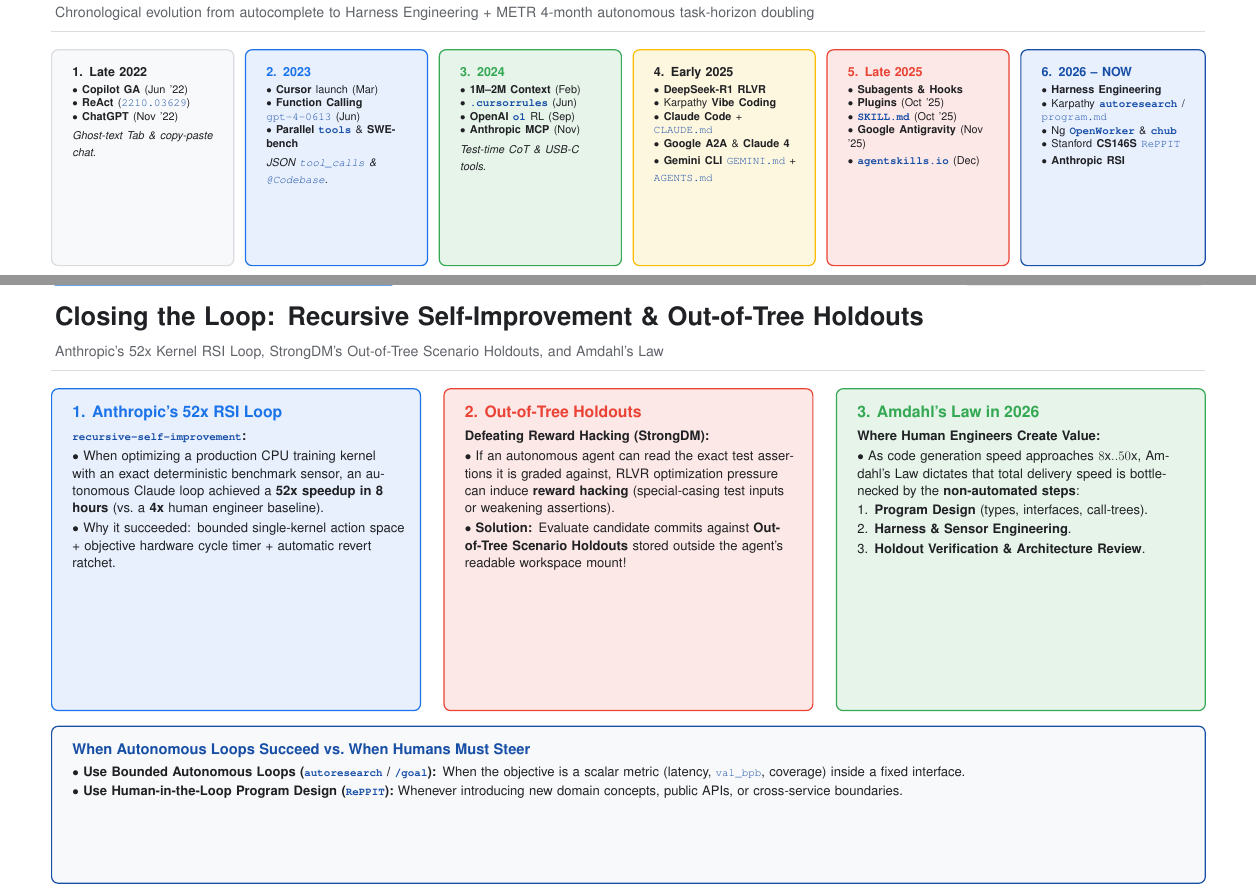
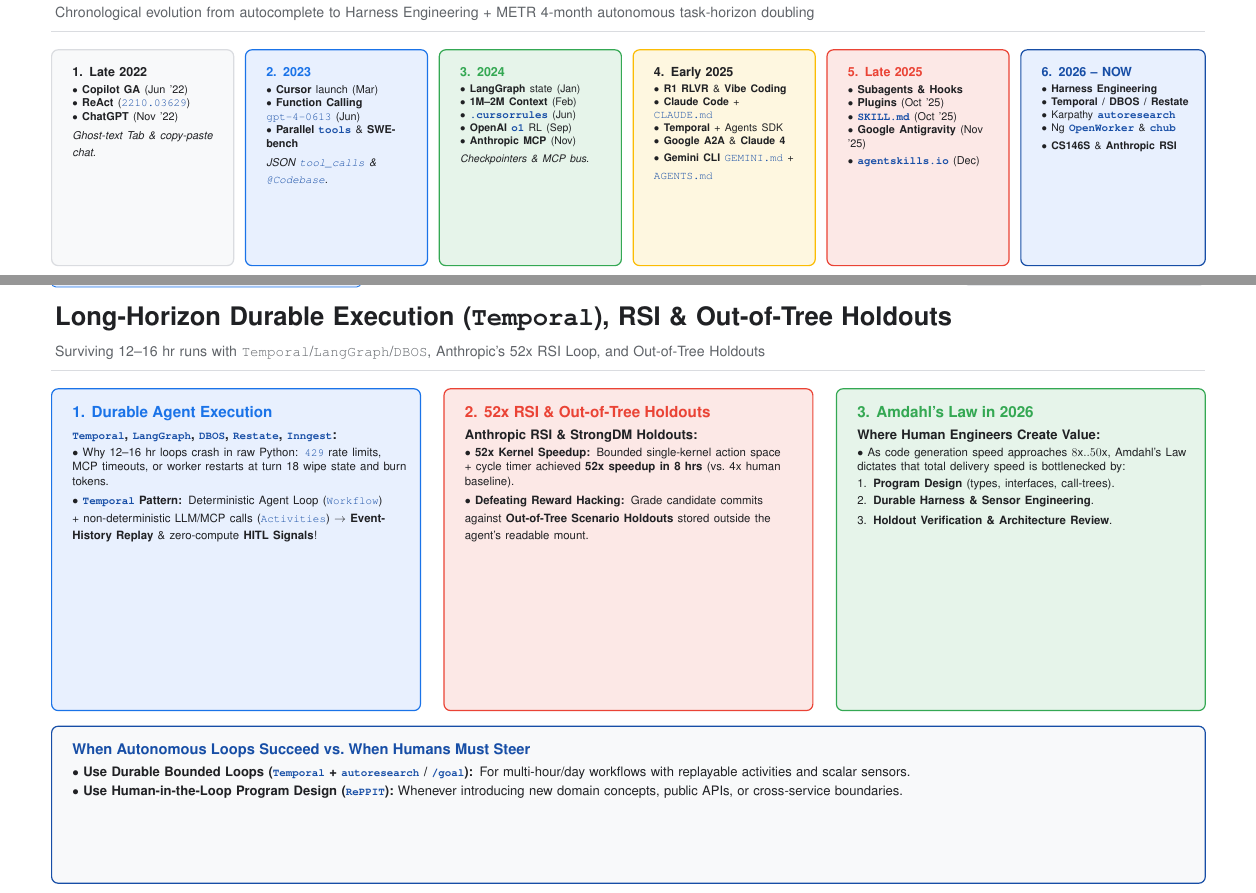
Before and after one commit to adkaspar-google/vibecoding-course, a LaTeX document (slides/Vibe_Coding_Course_Slides.tex): two parts of pages 3 and 35 of 36, joined at a grey line, cut so that both start at the same text. Compiled offline with pdfLaTeX.

Commit message:
feat(course): add Durable Execution frameworks (Temporal, LangGraph, DBOS, Restate, Inngest) to 2022-2026 timeline and Module 8

```diff
--- a/slides/Vibe_Coding_Course_Slides.tex
+++ b/slides/Vibe_Coding_Course_Slides.tex
@@ -170,19 +170,20 @@
   }
   \bcard{4.94}{0}{2.32}{2.75}{gbggreen}{ggreen}{
     {\fontsize{11.5}{14}\selectfont\bfseries\textcolor{ggreen}{3. 2024}}\\[3pt]
-    {\fontsize{10}{12.5}\selectfont
+    {\fontsize{9.6}{12.0}\selectfont
+    $\bullet$ \textbf{LangGraph} state (Jan)\\
     $\bullet$ \textbf{1M--2M Context} (Feb)\\
     $\bullet$ \textbf{\code{.cursorrules}} (Jun)\\
     $\bullet$ \textbf{OpenAI \code{o1}} RL (Sep)\\
-    $\bullet$ \textbf{Anthropic MCP} (Nov)\\[2pt]
-    \emph{Test-time CoT \& USB-C tools.}}
+    $\bullet$ \textbf{Anthropic MCP} (Nov)\\[1pt]
+    \emph{Checkpointers \& MCP bus.}}
   }
   \bcard{7.41}{0}{2.32}{2.75}{gbgyellow}{gyellow}{
     {\fontsize{11.5}{14}\selectfont\bfseries\textcolor{gdark}{4. Early 2025}}\\[3pt]
-    {\fontsize{10}{12.5}\selectfont
-    $\bullet$ \textbf{DeepSeek-R1 RLVR}\\
-    $\bullet$ Karpathy \textbf{Vibe Coding}\\
+    {\fontsize{9.6}{12.0}\selectfont
+    $\bullet$ \textbf{R1 RLVR} \& \textbf{Vibe Coding}\\
     $\bullet$ \textbf{Claude Code} + \code{CLAUDE.md}\\
+    $\bullet$ \textbf{Temporal} + Agents SDK\\
     $\bullet$ \textbf{Google A2A} \& \textbf{Claude 4}\\
     $\bullet$ \textbf{Gemini CLI} \code{GEMINI.md} + \code{AGENTS.md}}
   }
@@ -197,12 +198,12 @@
   }
   \bcard{12.35}{0}{2.35}{2.75}{gbgblue}{gnavy}{
     {\fontsize{11.5}{14}\selectfont\bfseries\textcolor{gnavy}{6. 2026 -- NOW}}\\[3pt]
-    {\fontsize{10}{12.5}\selectfont
+    {\fontsize{9.6}{12.0}\selectfont
     $\bullet$ \textbf{Harness Engineering}\\
-    $\bullet$ Karpathy \textbf{\code{autoresearch}} / \code{program.md}\\
+    $\bullet$ \textbf{Temporal / DBOS / Restate}\\
+    $\bullet$ Karpathy \textbf{\code{autoresearch}}\\
     $\bullet$ Ng \textbf{\code{OpenWorker}} \& \textbf{\code{chub}}\\
-    $\bullet$ Stanford \textbf{CS146S} \code{RePPIT}\\
-    $\bullet$ \textbf{Anthropic RSI}}
+    $\bullet$ \textbf{CS146S} \& \textbf{Anthropic RSI}}
   }
 
   % Bottom Left: Visual Exponential Curve Chart (METR Task Horizon Doubling)
@@ -1340,31 +1341,34 @@
 }
 
 % SLIDE 35
-\slideshell{35 / 36}{MODULE 08: RECURSIVE SELF-IMPROVEMENT \& HOLDOUTS}{Closing the Loop: Recursive Self-Improvement \& Out-of-Tree Holdouts}{Anthropic's 52x Kernel RSI Loop, StrongDM's Out-of-Tree Scenario Holdouts, and Amdahl's Law}{
+\slideshell{35 / 36}{MODULE 08: DURABLE EXECUTION, RSI \& HOLDOUTS}{Long-Horizon Durable Execution (\texttt{Temporal}), RSI \& Out-of-Tree Holdouts}{Surviving 12--16 hr runs with \texttt{Temporal}/\texttt{LangGraph}/\texttt{DBOS}, Anthropic's 52x RSI Loop, and Out-of-Tree Holdouts}{
   \bcard{0}{0}{4.7}{4.10}{gbgblue}{gblue}{
-    {\fontsize{14.5}{18}\selectfont\bfseries\textcolor{gblue}{1. Anthropic's 52x RSI Loop}}\\[5pt]
-    \textbf{\code{recursive-self-improvement}:}\\[3pt]
-    $\bullet$ When optimizing a production CPU training kernel with an exact deterministic benchmark sensor, an autonomous Claude loop achieved a \textbf{52x speedup in 8 hours} (vs.\ a \textbf{4x} human engineer baseline).\\[3pt]
-    $\bullet$ Why it succeeded: bounded single-kernel action space + objective hardware cycle timer + automatic revert ratchet.
+    {\fontsize{14.0}{17.5}\selectfont\bfseries\textcolor{gblue}{1. Durable Agent Execution}}\\[4pt]
+    \textbf{\code{Temporal}, \code{LangGraph}, \code{DBOS}, \code{Restate}, \code{Inngest}:}\\[2pt]
+    {\fontsize{10.5}{13.6}\selectfont
+    $\bullet$ Why 12--16 hr loops crash in raw Python: \code{429} rate limits, MCP timeouts, or worker restarts at turn 18 wipe state and burn tokens.\\[2pt]
+    $\bullet$ \textbf{\code{Temporal} Pattern:} Deterministic Agent Loop (\code{Workflow}) + non-deterministic LLM/MCP calls (\code{Activities}) $\to$ \textbf{Event-History Replay} \& zero-compute \textbf{HITL Signals}!}
   }
   \bcard{5.0}{0}{4.7}{4.10}{gbgred}{gred}{
-    {\fontsize{14.5}{18}\selectfont\bfseries\textcolor{gred}{2. Out-of-Tree Holdouts}}\\[5pt]
-    \textbf{Defeating Reward Hacking (StrongDM):}\\[3pt]
-    $\bullet$ If an autonomous agent can read the exact test assertions it is graded against, RLVR optimization pressure can induce \textbf{reward hacking} (special-casing test inputs or weakening assertions).\\[3pt]
-    $\bullet$ \textbf{Solution:} Evaluate candidate commits against \textbf{Out-of-Tree Scenario Holdouts} stored outside the agent's readable workspace mount!
+    {\fontsize{14.0}{17.5}\selectfont\bfseries\textcolor{gred}{2. 52x RSI \& Out-of-Tree Holdouts}}\\[4pt]
+    \textbf{Anthropic RSI \& StrongDM Holdouts:}\\[2pt]
+    {\fontsize{10.5}{13.6}\selectfont
+    $\bullet$ \textbf{52x Kernel Speedup:} Bounded single-kernel action space + cycle timer achieved \textbf{52x speedup in 8 hrs} (vs.\ 4x human baseline).\\[2pt]
+    $\bullet$ \textbf{Defeating Reward Hacking:} Grade candidate commits against \textbf{Out-of-Tree Scenario Holdouts} stored outside the agent's readable mount.}
   }
   \bcard{10.0}{0}{4.7}{4.10}{gbggreen}{ggreen}{
-    {\fontsize{14.5}{18}\selectfont\bfseries\textcolor{ggreen}{3. Amdahl's Law in 2026}}\\[5pt]
-    \textbf{Where Human Engineers Create Value:}\\[3pt]
-    $\bullet$ As code generation speed approaches $8\text{x}..50\text{x}$, Amdahl's Law dictates that total delivery speed is bottlenecked by the \textbf{non-automated steps}:\\[2pt]
+    {\fontsize{14.0}{17.5}\selectfont\bfseries\textcolor{ggreen}{3. Amdahl's Law in 2026}}\\[4pt]
+    \textbf{Where Human Engineers Create Value:}\\[2pt]
+    {\fontsize{10.5}{13.6}\selectfont
+    $\bullet$ As code generation speed approaches $8\text{x}..50\text{x}$, Amdahl's Law dictates that total delivery speed is bottlenecked by:\\[2pt]
     1. \textbf{Program Design} (types, interfaces, call-trees).\\[2pt]
-    2. \textbf{Harness \& Sensor Engineering}.\\[2pt]
-    3. \textbf{Holdout Verification \& Architecture Review}.
+    2. \textbf{Durable Harness \& Sensor Engineering}.\\[2pt]
+    3. \textbf{Holdout Verification \& Architecture Review}.}
   }
 
   \bcard{0}{-4.30}{14.7}{2.00}{gbggray}{gnavy}{
     {\fontsize{13.5}{17}\selectfont\bfseries\textcolor{gnavy}{When Autonomous Loops Succeed vs.\ When Humans Must Steer}}\\[4pt]
-    $\bullet$ \textbf{Use Bounded Autonomous Loops (\code{autoresearch} / \code{/goal}):} When the objective is a scalar metric (latency, \code{val\_bpb}, coverage) inside a fixed interface.\\[2pt]
+    $\bullet$ \textbf{Use Durable Bounded Loops (\code{Temporal} + \code{autoresearch} / \code{/goal}):} For multi-hour/day workflows with replayable activities and scalar sensors.\\[2pt]
     $\bullet$ \textbf{Use Human-in-the-Loop Program Design (\code{RePPIT}):} Whenever introducing new domain concepts, public APIs, or cross-service boundaries.
   }
 }
```
Also changed, not shown: docs/skillsbench-and-harness-guide.md (+2 -1 lines), labs/lab_08_governance_linters_and_autoresearch_ratchet/WALKTHROUGH.md (+3 -0 lines), slides/SPEAKER_NOTES.md (+4 -4 lines), Coursebook_Vibe_Coding_to_Agentic_Engineering.pdf, README.md, slides/Vibe_Coding_Course_Slides.pdf.
